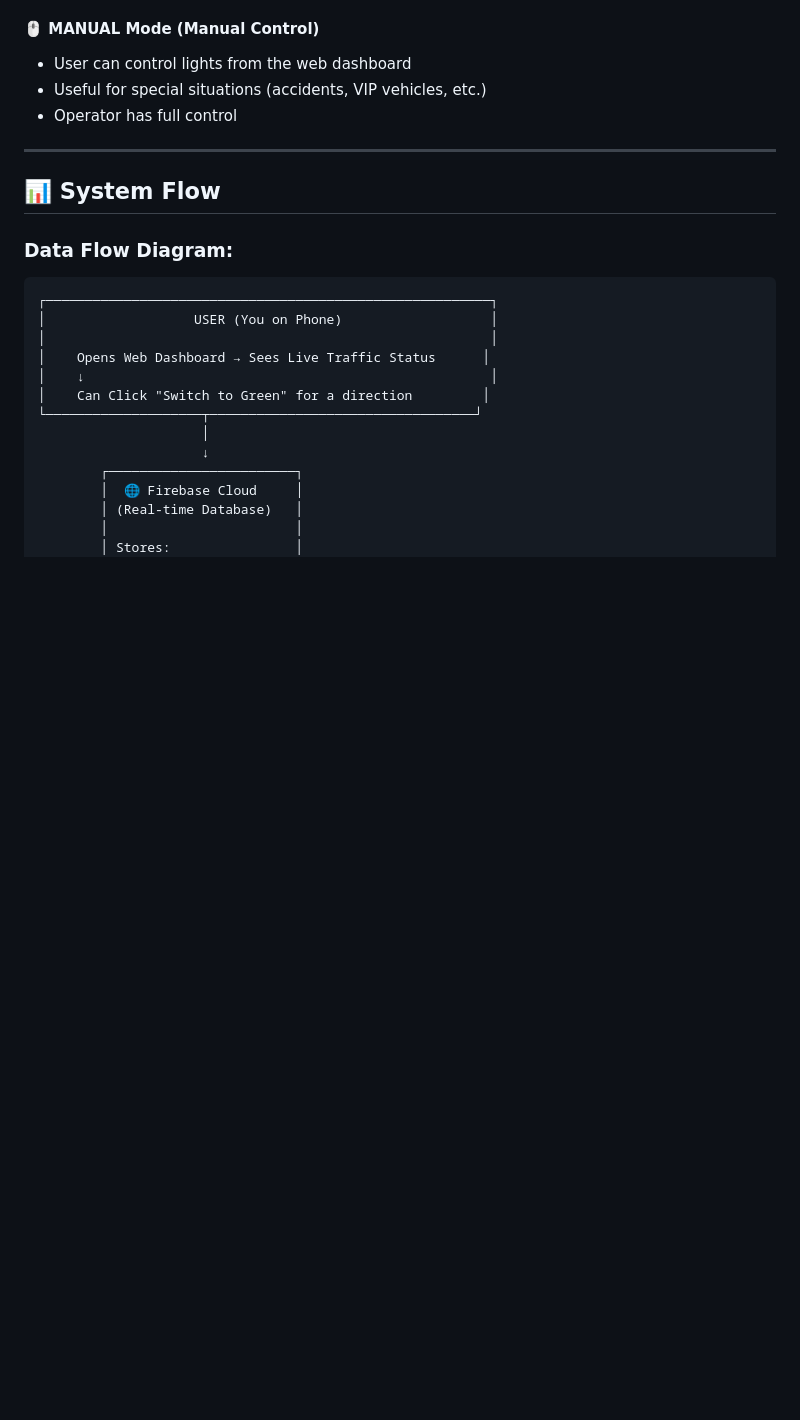
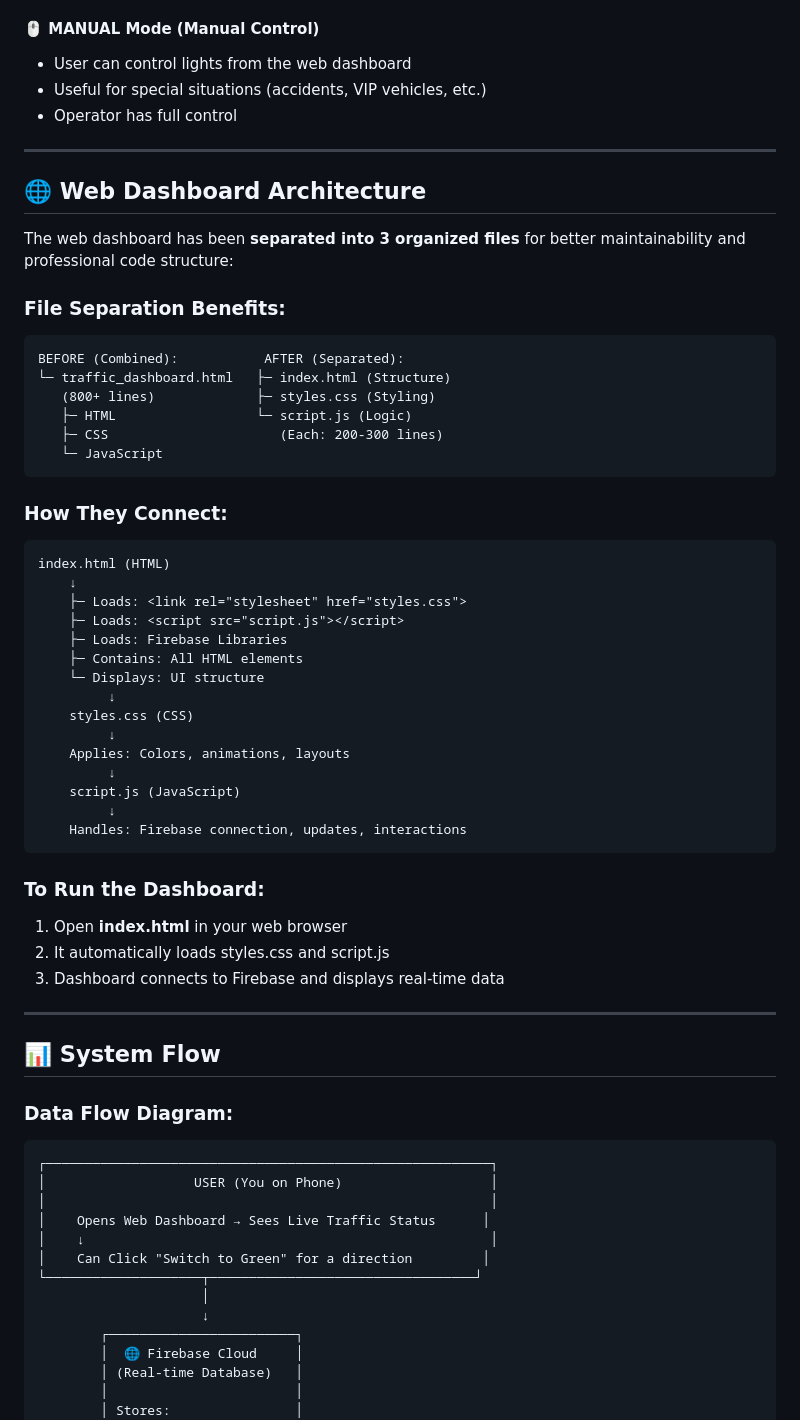
Before and after one commit to Prashant2raja/IoT_Traffic_Control_System, a Markdown page: README.md, the part around one of its changes. Rendered like a GitHub page; blank space fills up the shorter version.

````diff
--- a/README.md
+++ b/README.md
@@ -160,6 +183,47 @@ IoT Traffic Control/
 
 ---
 
+## 🌐 Web Dashboard Architecture
+
+The web dashboard has been **separated into 3 organized files** for better maintainability and professional code structure:
+
+### **File Separation Benefits:**
+```
+BEFORE (Combined):           AFTER (Separated):
+└─ traffic_dashboard.html   ├─ index.html (Structure)
+   (800+ lines)             ├─ styles.css (Styling)
+   ├─ HTML                  └─ script.js (Logic)
+   ├─ CSS                      (Each: 200-300 lines)
+   └─ JavaScript
+```
+
+### **How They Connect:**
+
+```
+index.html (HTML)
+    ↓
+    ├─ Loads: <link rel="stylesheet" href="styles.css">
+    ├─ Loads: <script src="script.js"></script>
+    ├─ Loads: Firebase Libraries
+    ├─ Contains: All HTML elements
+    └─ Displays: UI structure
+         ↓
+    styles.css (CSS)
+         ↓
+    Applies: Colors, animations, layouts
+         ↓
+    script.js (JavaScript)
+         ↓
+    Handles: Firebase connection, updates, interactions
+```
+
+### **To Run the Dashboard:**
+1. Open **index.html** in your web browser
+2. It automatically loads styles.css and script.js
+3. Dashboard connects to Firebase and displays real-time data
+
+---
+
 ## 📊 System Flow
 
 ### Data Flow Diagram:
````
Also changed, not shown: other parts of README.md (+144 -29 lines).
